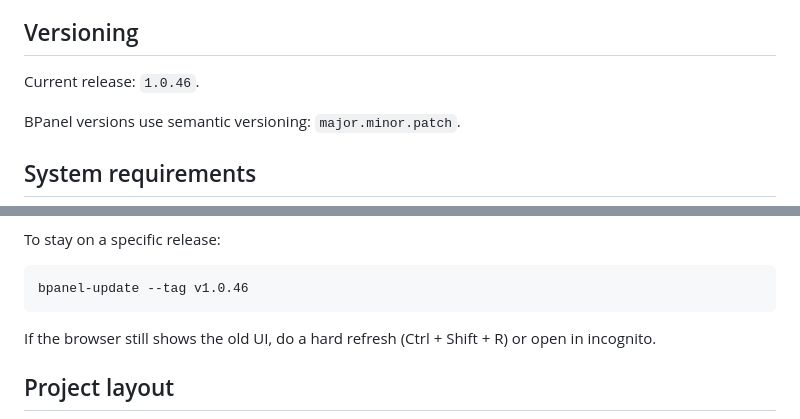
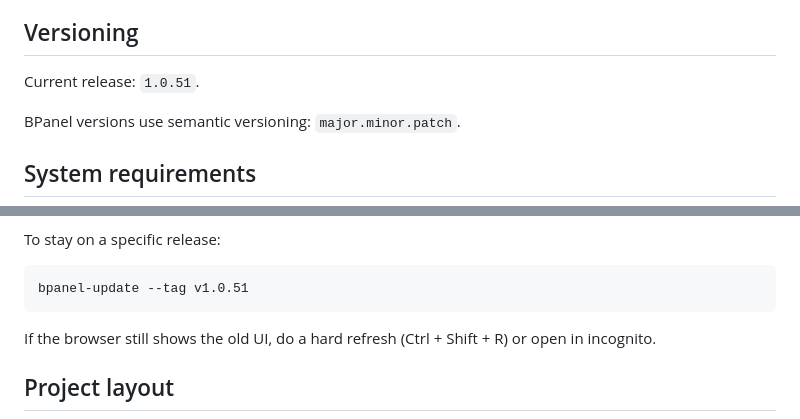
Before and after one commit to BNIX-VN/bpanel, a Markdown page: README.md, 2 parts joined by grey strips. GitHub-like rendering.

````diff
--- a/README.md
+++ b/README.md
@@ -31,7 +31,7 @@ ownership, quotas, backups, SSL, services, and firewall tools built in.
 
 ## Versioning
 
-Current release: `1.0.46`.
+Current release: `1.0.51`.
 
 BPanel versions use semantic versioning: `major.minor.patch`.
 
@@ -170,7 +179,7 @@ when a newer release is available.
 To stay on a specific release:
 
 ```bash
-bpanel-update --tag v1.0.46
+bpanel-update --tag v1.0.51
 ```
 
 If the browser still shows the old UI, do a hard refresh (Ctrl + Shift + R) or
````
Also changed, not shown: other parts of README.md (+15 -6 lines).
